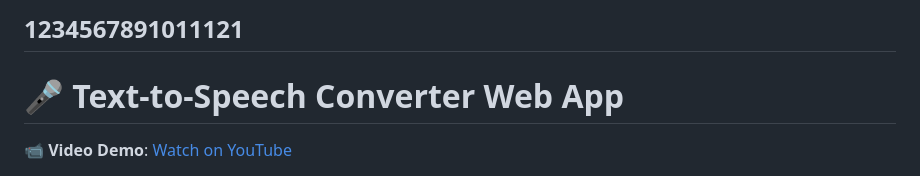
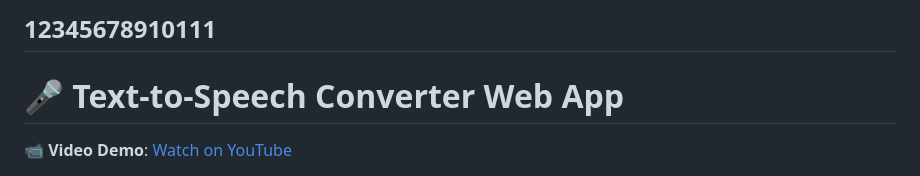
Before and after one commit to Misikerr/Text-To-Speech-Converter, a Markdown page: README.md, the part around the change. Drawn GitHub-style.

```diff
--- a/README.md
+++ b/README.md
@@ -1,4 +1,4 @@
-1234567891011121
+12345678910111
 ---
 
 # 🎤 Text-to-Speech Converter Web App
```
